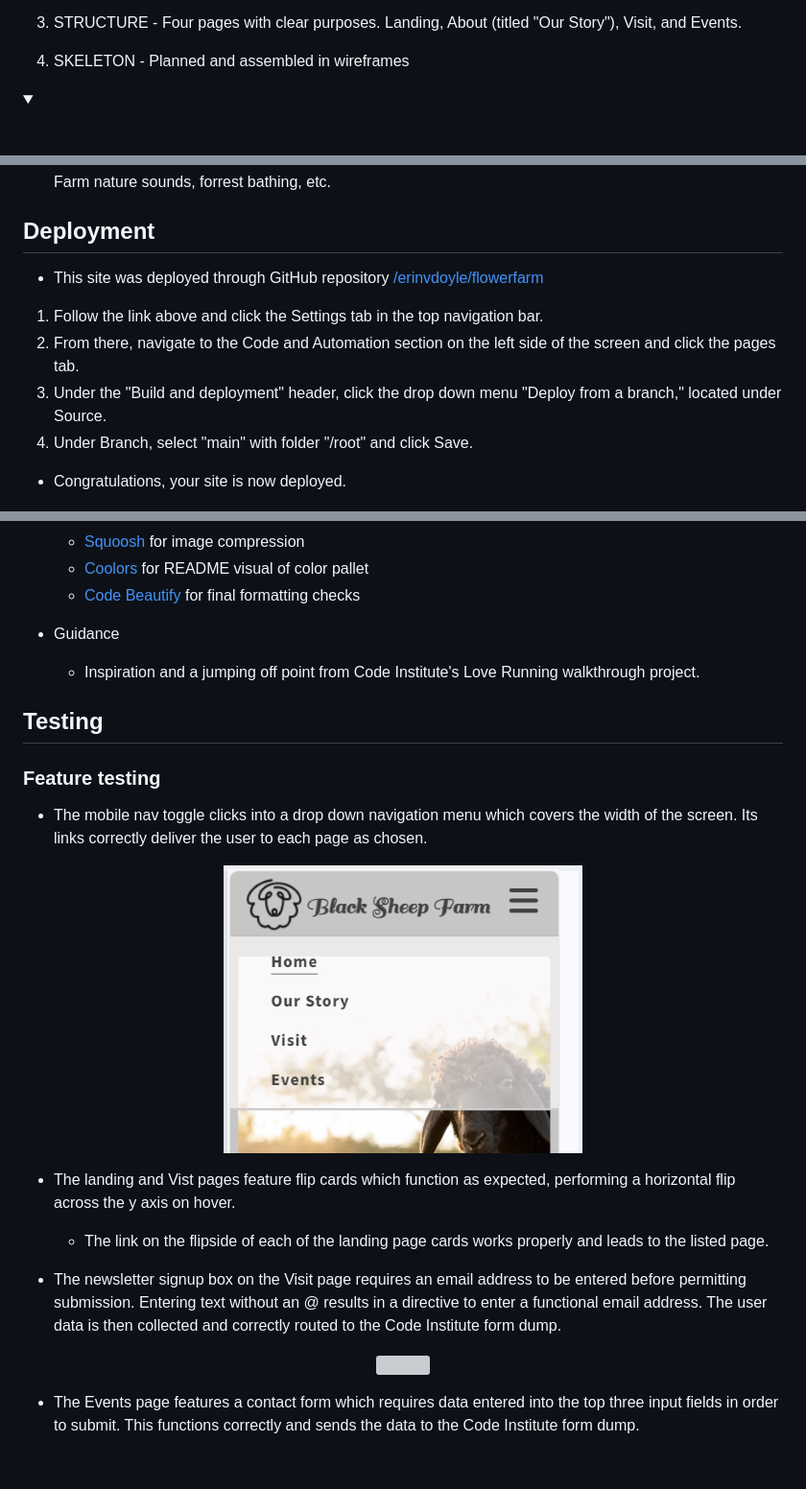
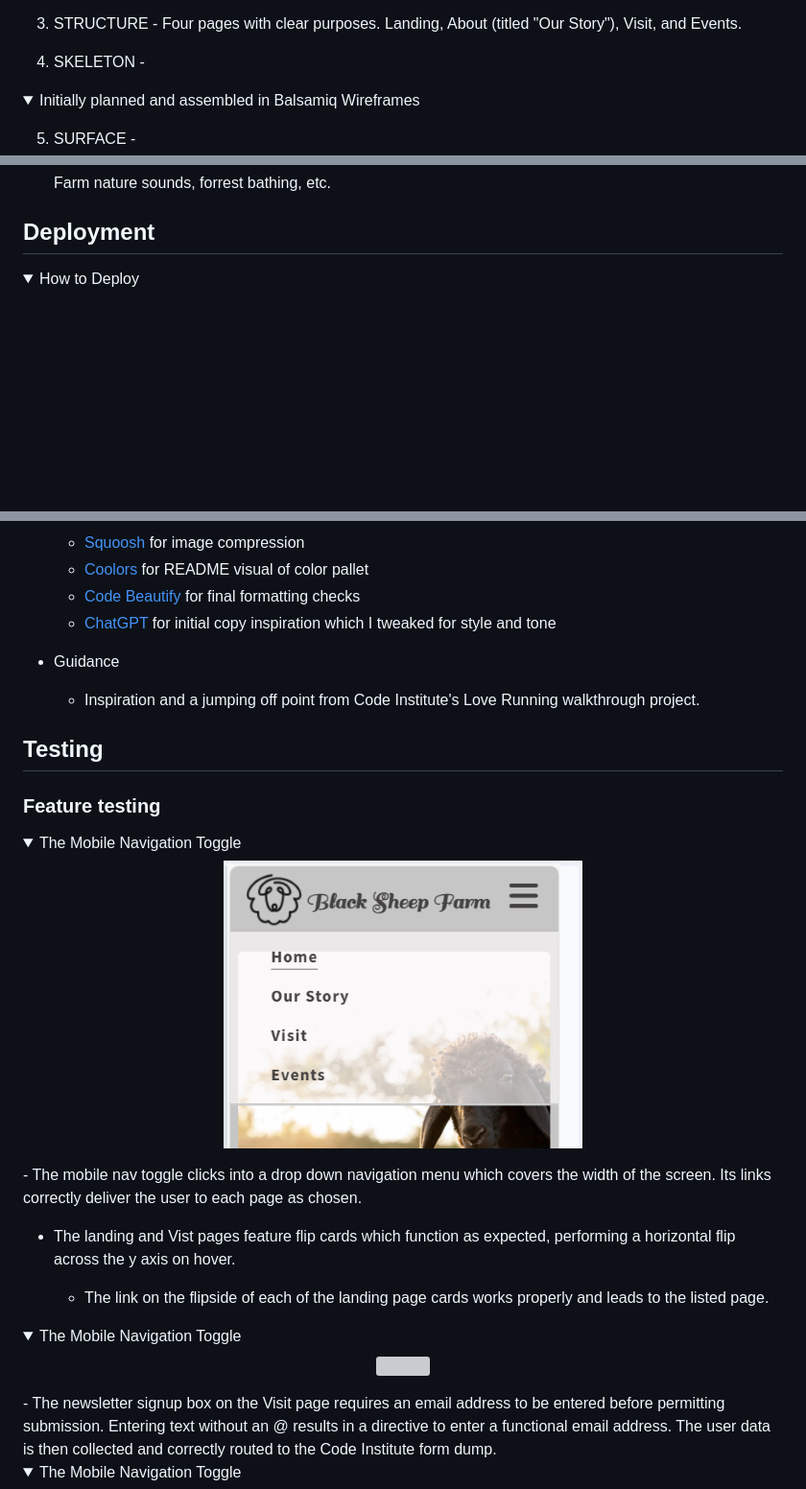
Before and after one commit to erinvdoyle/flowerfarm, a Markdown page: README.md, 3 parts joined by grey strips. Shown: that part at 96% size. Rendered like a GitHub page; folded sections open; blank space fills up the shorter version; grey boxes are pictures that could not be loaded.

Commit message:
change formatting to include dropdown sections in README

```diff
--- a/README.md
+++ b/README.md
@@ -77,7 +77,6 @@ The 5 Planes of UX Design guided this process:
    Four pages with clear purposes. Landing, About (titled "Our Story"), Visit, and Events.
 
 4. SKELETON -
-   Planned and assembled in wireframes
   <details>
-  <summary></summary>
+  <summary>Initially planned and assembled in Balsamiq Wireframes</summary>
   </details>
@@ -192,13 +191,8 @@ The 5 Planes of UX Design guided this process:
 - Streamable content: Yoga and meditation classes for non-local visitors and an audio gallery of Black Sheep Farm nature sounds, forrest bathing, etc.
 
 ## Deployment
-- This site was deployed through GitHub repository [/erinvdoyle/flowerfarm](https://github.com/erinvdoyle/flowerfarm)
-1. Follow the link above and click the Settings tab in the top navigation bar.
-2. From there, navigate to the Code and Automation section on the left side of the screen and click the pages tab.
-3. Under the "Build and deployment" header, click the drop down menu "Deploy from a branch," located under Source.
-4. Under Branch, select "main" with folder "/root" and click Save.
-- Congratulations, your site is now deployed.
-
+<details>
+  <summary>How to Deploy</summary>
 <p align="center">
 <img src="assets/images/screenshots/github1.png">
 </p>
@@ -231,6 +233,7 @@ The 5 Planes of UX Design guided this process:
   - [Squoosh](https://squoosh.app/) for image compression
   - [Coolors](https://coolors.co/) for README visual of color pallet
   - [Code Beautify](https://codebeautify.org) for final formatting checks
+  - [ChatGPT]() for initial copy inspiration which I tweaked for style and tone
 
 - Guidance
   - Inspiration and a jumping off point from Code Institute's Love Running walkthrough project.
@@ -238,24 +241,28 @@ The 5 Planes of UX Design guided this process:
 
 ## Testing
 ### Feature testing
-- The mobile nav toggle clicks into a drop down navigation menu which covers the width of the screen. Its links correctly deliver the user to each page as chosen.
-
+<details>
+  <summary>The Mobile Navigation Toggle</summary>
 <p align="center">
 <img src="assets/images/screenshots/togglemenu1.png">
 </p>
+</details>
+- The mobile nav toggle clicks into a drop down navigation menu which covers the width of the screen. Its links correctly deliver the user to each page as chosen.
 
 - The landing and Vist pages feature flip cards which function as expected, performing a horizontal flip across the y axis on hover.
 
   - The link on the flipside of each of the landing page cards works properly and leads to the listed page.
 
-- The newsletter signup box on the Visit page requires an email address to be entered before permitting submission. Entering text without an @ results in a directive to enter a functional email address. The user data is then collected and correctly routed to the Code Institute form dump.
-
+<details>
+  <summary>The Mobile Navigation Toggle</summary>
 <p align="center">
 <img src="assets/images/screenshots/visittesting.png">
 </p>
+</details>
+- The newsletter signup box on the Visit page requires an email address to be entered before permitting submission. Entering text without an @ results in a directive to enter a functional email address. The user data is then collected and correctly routed to the Code Institute form dump.
 
-- The Events page features a contact form which requires data entered into the top three input fields in order to submit. This functions correctly and sends the data to the Code Institute form dump.
-
+<details>
+  <summary>The Mobile Navigation Toggle</summary>
   <p align="center">
 <img src="assets/images/screenshots/eventstesting.png">
 </p>
```
Also changed, not shown: other parts of README.md (+17 -3 lines).
